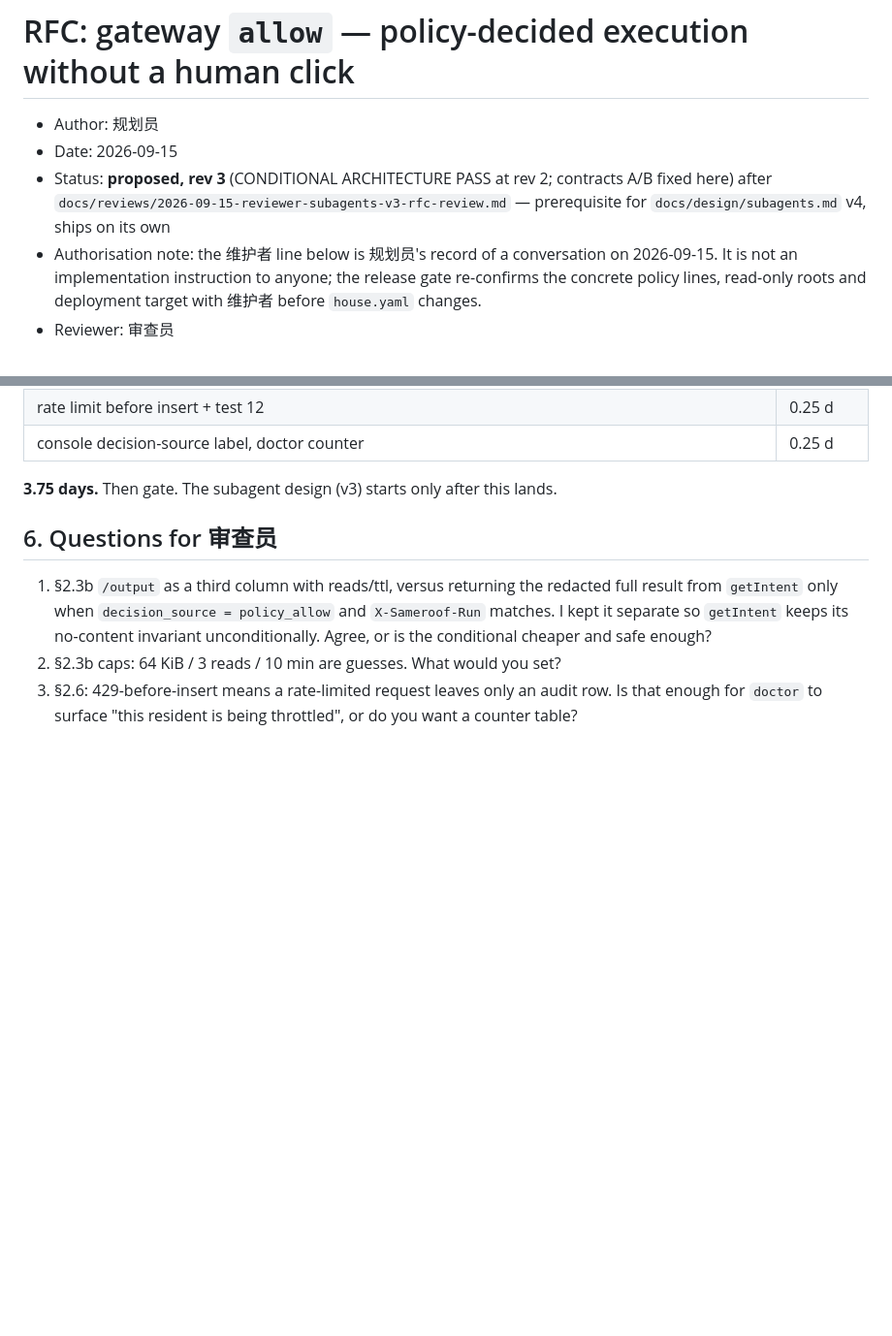
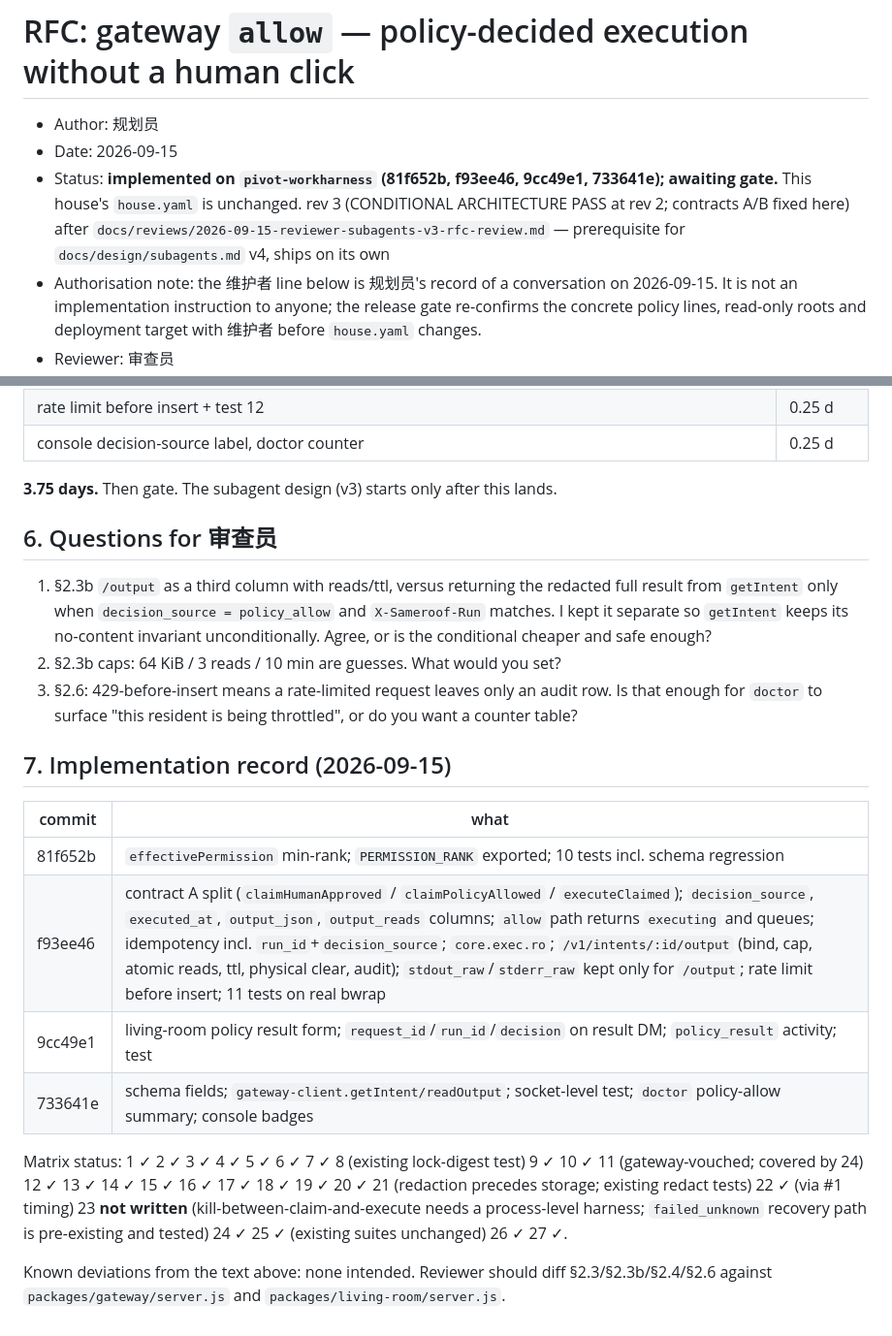
Before and after one commit to Myenna11/sameroof-portfolio, a Markdown page: docs/rfc/2026-09-15-gateway-allow.md, 2 parts joined by grey strips. Shown at 97% size. GitHub-like rendering; blank space fills up the shorter version.

Commit message:
docs(rfc): 实现记录 + 测试矩阵状态（23 未写，其余 ✓）

```diff
--- a/docs/rfc/2026-09-15-gateway-allow.md
+++ b/docs/rfc/2026-09-15-gateway-allow.md
@@ -2,7 +2,7 @@
 
 - Author: 规划员
 - Date: 2026-09-15
-- Status: **proposed, rev 3** (CONDITIONAL ARCHITECTURE PASS at rev 2; contracts A/B fixed here) after `docs/reviews/2026-09-15-reviewer-subagents-v3-rfc-review.md` — prerequisite for `docs/design/subagents.md` v4, ships on its own
+- Status: **implemented on `pivot-workharness` (81f652b, f93ee46, 9cc49e1, 733641e); awaiting gate.** This house's `house.yaml` is unchanged. rev 3 (CONDITIONAL ARCHITECTURE PASS at rev 2; contracts A/B fixed here) after `docs/reviews/2026-09-15-reviewer-subagents-v3-rfc-review.md` — prerequisite for `docs/design/subagents.md` v4, ships on its own
 - Authorisation note: the 维护者 line below is 规划员's record of a conversation on 2026-09-15. It is not an implementation instruction to anyone; the release gate re-confirms the concrete policy lines, read-only roots and deployment target with 维护者 before `house.yaml` changes.
 - Reviewer: 审查员
 - Authorisation on record: 维护者, 2026-09-15 — subagents may run in a read-only sandbox (no writable mounts, no network) without approval; file writes and writable exec stay `approve`. The 2026-09-08 `core.fs.read: approve` line was a fix for a prompt/policy contradiction (read was missing → deny, prompt said "you can read"); the value `approve` was the implementer's choice, not a strictness decision.
@@ -202,3 +202,17 @@ The broker's ledger and token quotas govern model calls; they do **not** decide
 1. §2.3b `/output` as a third column with reads/ttl, versus returning the redacted full result from `getIntent` only when `decision_source = policy_allow` and `X-Sameroof-Run` matches. I kept it separate so `getIntent` keeps its no-content invariant unconditionally. Agree, or is the conditional cheaper and safe enough?
 2. §2.3b caps: 64 KiB / 3 reads / 10 min are guesses. What would you set?
 3. §2.6: 429-before-insert means a rate-limited request leaves only an audit row. Is that enough for `doctor` to surface "this resident is being throttled", or do you want a counter table?
+
+
+## 7. Implementation record (2026-09-15)
+
+| commit | what |
+|---|---|
+| 81f652b | `effectivePermission` min-rank; `PERMISSION_RANK` exported; 10 tests incl. schema regression |
+| f93ee46 | contract A split (`claimHumanApproved` / `claimPolicyAllowed` / `executeClaimed`); `decision_source`, `executed_at`, `output_json`, `output_reads` columns; `allow` path returns `executing` and queues; idempotency incl. `run_id`+`decision_source`; `core.exec.ro`; `/v1/intents/:id/output` (bind, cap, atomic reads, ttl, physical clear, audit); `stdout_raw`/`stderr_raw` kept only for `/output`; rate limit before insert; 11 tests on real bwrap |
+| 9cc49e1 | living-room policy result form; `request_id`/`run_id`/`decision` on result DM; `policy_result` activity; test |
+| 733641e | schema fields; `gateway-client.getIntent/readOutput`; socket-level test; `doctor` policy-allow summary; console badges |
+
+Matrix status: 1 ✓ 2 ✓ 3 ✓ 4 ✓ 5 ✓ 6 ✓ 7 ✓ 8 (existing lock-digest test) 9 ✓ 10 ✓ 11 (gateway-vouched; covered by 24) 12 ✓ 13 ✓ 14 ✓ 15 ✓ 16 ✓ 17 ✓ 18 ✓ 19 ✓ 20 ✓ 21 (redaction precedes storage; existing redact tests) 22 ✓ (via #1 timing) 23 **not written** (kill-between-claim-and-execute needs a process-level harness; `failed_unknown` recovery path is pre-existing and tested) 24 ✓ 25 ✓ (existing suites unchanged) 26 ✓ 27 ✓.
+
+Known deviations from the text above: none intended. Reviewer should diff §2.3/§2.3b/§2.4/§2.6 against `packages/gateway/server.js` and `packages/living-room/server.js`.
```
